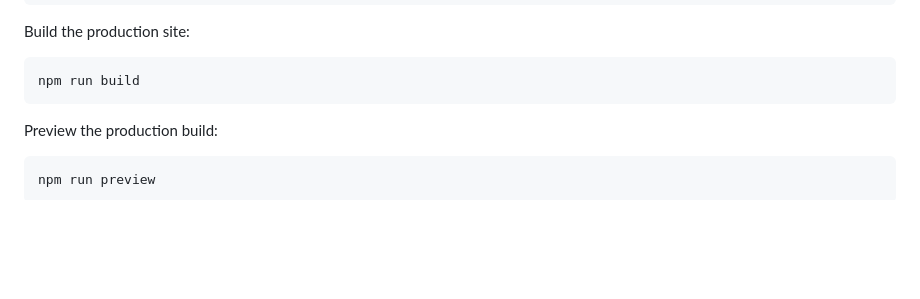
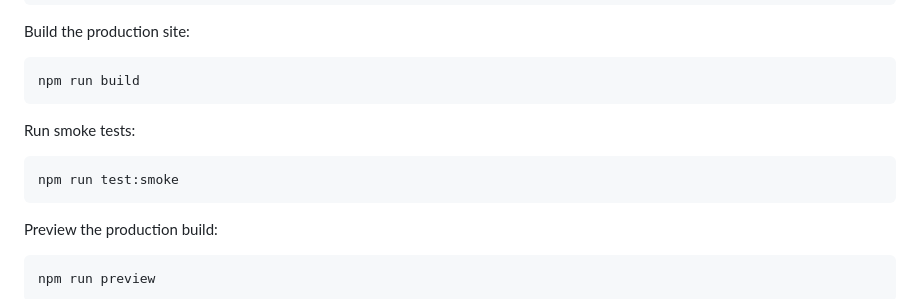
Before and after one commit to ShurexBRT/crono-crawler, a Markdown page: README.md, the part around one of its changes. Drawn GitHub-style; blank space fills up the shorter version.

````diff
--- a/README.md
+++ b/README.md
@@ -46,6 +77,12 @@ Build the production site:
 
 ```bash
 npm run build
+```
+
+Run smoke tests:
+
+```bash
+npm run test:smoke
 ```
 
 Preview the production build:
````
Also changed, not shown: other parts of README.md (+102 -40 lines).
